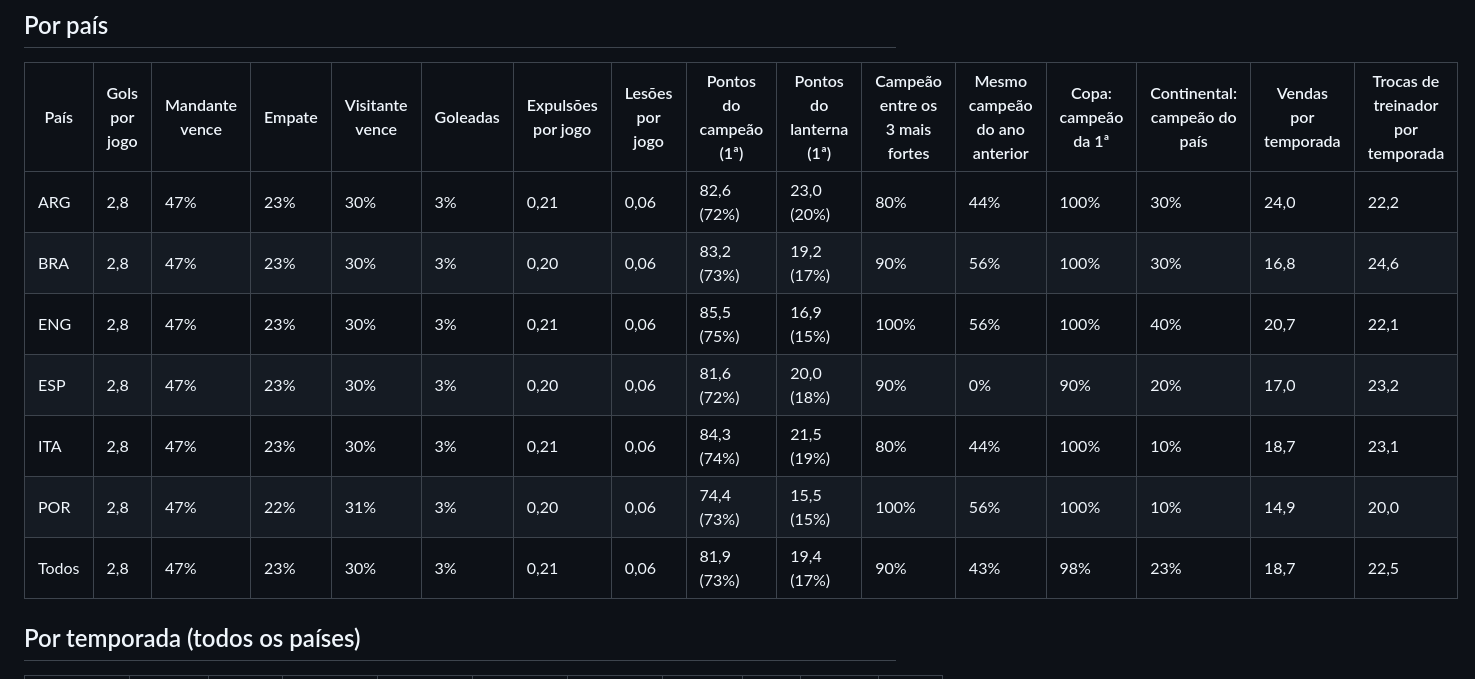
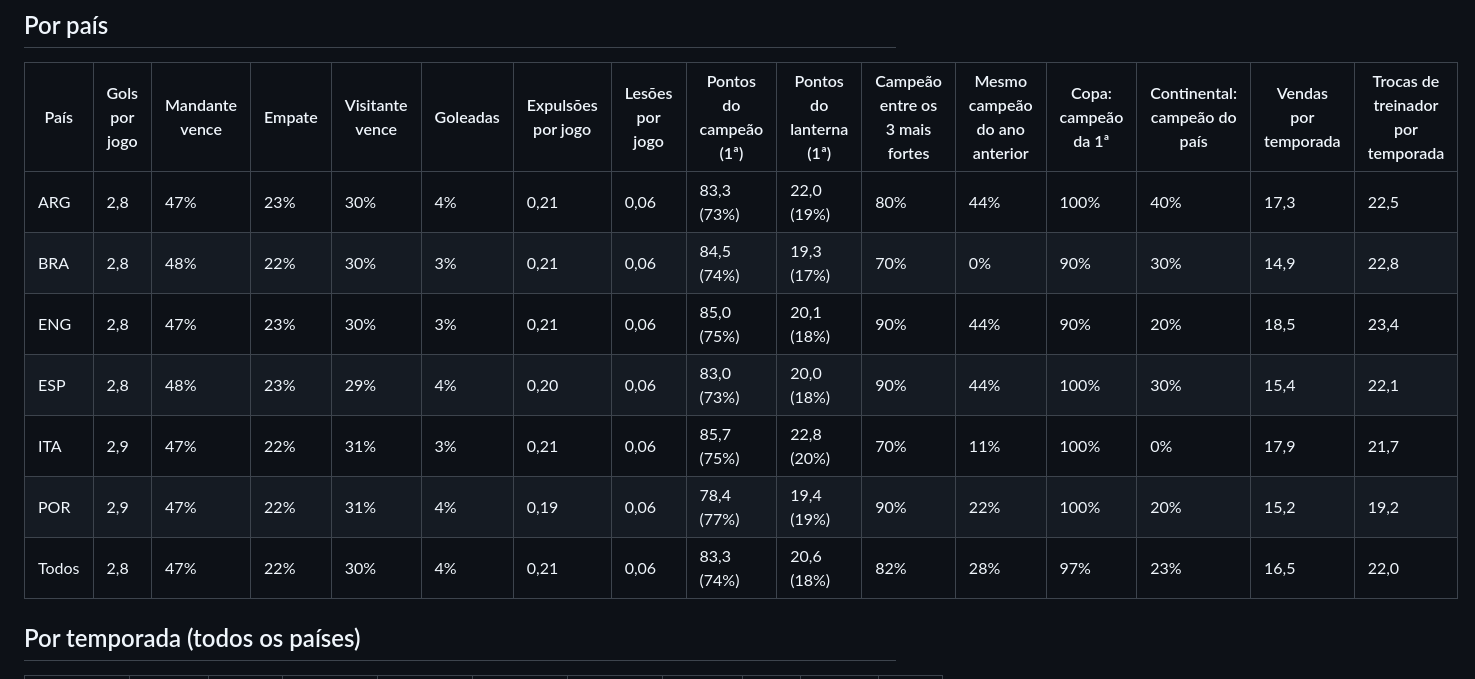
Before and after one commit to gerlingabriel/managerFoot, a Markdown page: docs/simulacoes/jogo-completo-10-temporadas.md, the part around one of its changes. Rendered like a GitHub page.

```diff
--- a/docs/simulacoes/jogo-completo-10-temporadas.md
+++ b/docs/simulacoes/jogo-completo-10-temporadas.md
@@ -8,13 +8,13 @@ Gerado por `RelatorioJogoCompletoIT` (ferramenta de desenvolvimento; SPEC §15,
 
 | País | Gols por jogo | Mandante vence | Empate | Visitante vence | Goleadas | Expulsões por jogo | Lesões por jogo | Pontos do campeão (1ª) | Pontos do lanterna (1ª) | Campeão entre os 3 mais fortes | Mesmo campeão do ano anterior | Copa: campeão da 1ª | Continental: campeão do país | Vendas por temporada | Trocas de treinador por temporada |
 |---|---|---|---|---|---|---|---|---|---|---|---|---|---|---|---|
-| ARG | 2,8 | 47% | 23% | 30% | 3% | 0,21 | 0,06 | 82,6 (72%) | 23,0 (20%) | 80% | 44% | 100% | 30% | 24,0 | 22,2 |
-| BRA | 2,8 | 47% | 23% | 30% | 3% | 0,20 | 0,06 | 83,2 (73%) | 19,2 (17%) | 90% | 56% | 100% | 30% | 16,8 | 24,6 |
-| ENG | 2,8 | 47% | 23% | 30% | 3% | 0,21 | 0,06 | 85,5 (75%) | 16,9 (15%) | 100% | 56% | 100% | 40% | 20,7 | 22,1 |
-| ESP | 2,8 | 47% | 23% | 30% | 3% | 0,20 | 0,06 | 81,6 (72%) | 20,0 (18%) | 90% | 0% | 90% | 20% | 17,0 | 23,2 |
-| ITA | 2,8 | 47% | 23% | 30% | 3% | 0,21 | 0,06 | 84,3 (74%) | 21,5 (19%) | 80% | 44% | 100% | 10% | 18,7 | 23,1 |
-| POR | 2,8 | 47% | 22% | 31% | 3% | 0,20 | 0,06 | 74,4 (73%) | 15,5 (15%) | 100% | 56% | 100% | 10% | 14,9 | 20,0 |
-| Todos | 2,8 | 47% | 23% | 30% | 3% | 0,21 | 0,06 | 81,9 (73%) | 19,4 (17%) | 90% | 43% | 98% | 23% | 18,7 | 22,5 |
+| ARG | 2,8 | 47% | 23% | 30% | 4% | 0,21 | 0,06 | 83,3 (73%) | 22,0 (19%) | 80% | 44% | 100% | 40% | 17,3 | 22,5 |
+| BRA | 2,8 | 48% | 22% | 30% | 3% | 0,21 | 0,06 | 84,5 (74%) | 19,3 (17%) | 70% | 0% | 90% | 30% | 14,9 | 22,8 |
+| ENG | 2,8 | 47% | 23% | 30% | 3% | 0,21 | 0,06 | 85,0 (75%) | 20,1 (18%) | 90% | 44% | 90% | 20% | 18,5 | 23,4 |
+| ESP | 2,8 | 48% | 23% | 29% | 4% | 0,20 | 0,06 | 83,0 (73%) | 20,0 (18%) | 90% | 44% | 100% | 30% | 15,4 | 22,1 |
+| ITA | 2,9 | 47% | 22% | 31% | 3% | 0,21 | 0,06 | 85,7 (75%) | 22,8 (20%) | 70% | 11% | 100% | 0% | 17,9 | 21,7 |
+| POR | 2,9 | 47% | 22% | 31% | 4% | 0,19 | 0,06 | 78,4 (77%) | 19,4 (19%) | 90% | 22% | 100% | 20% | 15,2 | 19,2 |
+| Todos | 2,8 | 47% | 22% | 30% | 4% | 0,21 | 0,06 | 83,3 (74%) | 20,6 (18%) | 82% | 28% | 97% | 23% | 16,5 | 22,0 |
 
 ## Por temporada (todos os países)
 
```
Also changed, not shown: other parts of docs/simulacoes/jogo-completo-10-temporadas.md (+47 -47 lines), docs/simulacoes/jogo-completo.md (+35 -35 lines).
